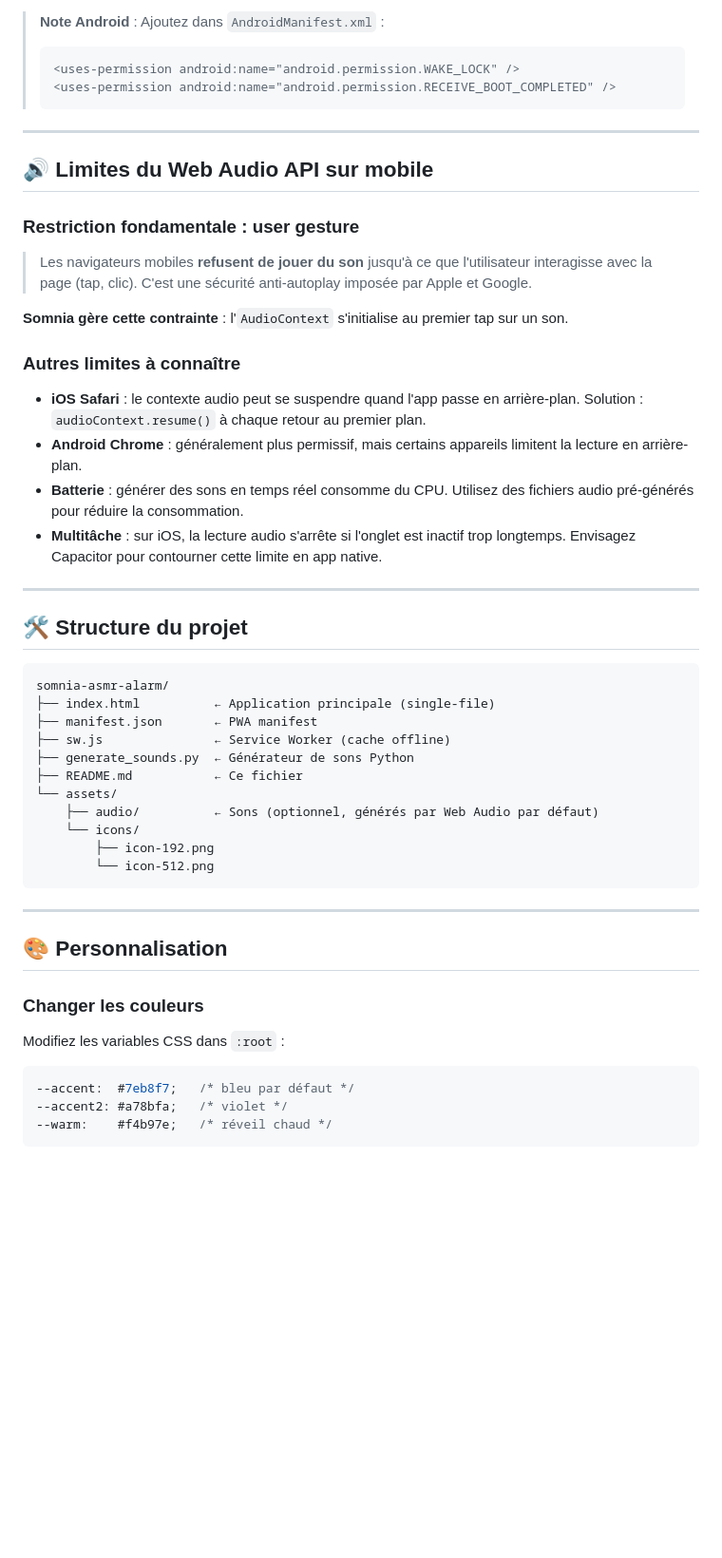
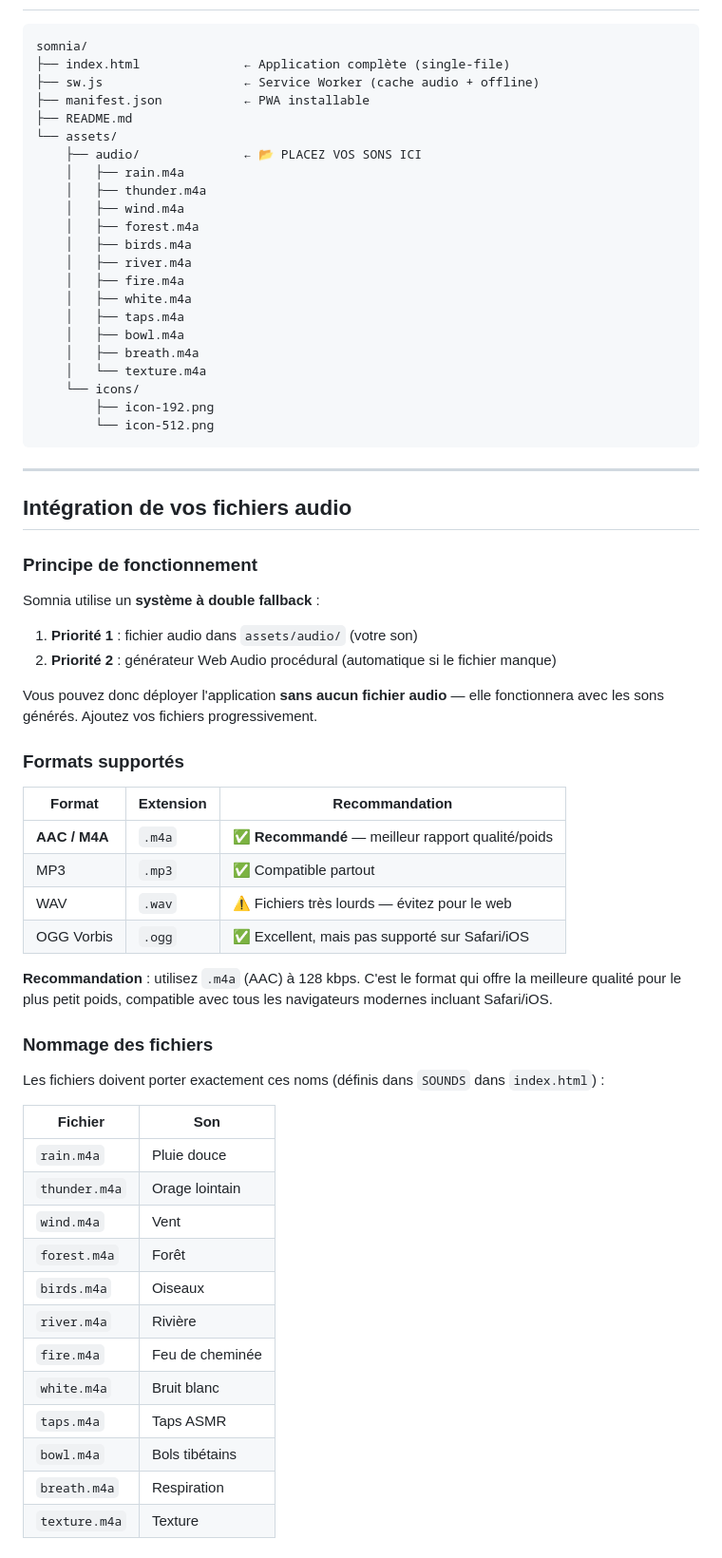
Before and after one commit to albatroswingchun/Somnia, a Markdown page: README.md, the part around one of its changes. Shown at 95% size. Drawn GitHub-style; blank space fills up the shorter version.

````diff
--- a/README.md
+++ b/README.md
@@ -165,37 +25,22 @@ npx cap open ios       # Xcode requis (macOS seulement)
-> **Note Android** : Ajoutez dans `AndroidManifest.xml` :
-> ```xml
-> <uses-permission android:name="android.permission.WAKE_LOCK" />
-> <uses-permission android:name="android.permission.RECEIVE_BOOT_COMPLETED" />
-> ```
-
----
-
-## 🔊 Limites du Web Audio API sur mobile
-
-### Restriction fondamentale : user gesture
-> Les navigateurs mobiles **refusent de jouer du son** jusqu'à ce que l'utilisateur interagisse avec la page (tap, clic). C'est une sécurité anti-autoplay imposée par Apple et Google.
-
-**Somnia gère cette contrainte** : l'`AudioContext` s'initialise au premier tap sur un son.
-
-### Autres limites à connaître
-- **iOS Safari** : le contexte audio peut se suspendre quand l'app passe en arrière-plan. Solution : `audioContext.resume()` à chaque retour au premier plan.
-- **Android Chrome** : généralement plus permissif, mais certains appareils limitent la lecture en arrière-plan.
-- **Batterie** : générer des sons en temps réel consomme du CPU. Utilisez des fichiers audio pré-générés pour réduire la consommation.
-- **Multitâche** : sur iOS, la lecture audio s'arrête si l'onglet est inactif trop longtemps. Envisagez Capacitor pour contourner cette limite en app native.
-
----
-
-## 🛠 Structure du projet
-
-```
-somnia-asmr-alarm/
-├── index.html          ← Application principale (single-file)
-├── manifest.json       ← PWA manifest
-├── sw.js               ← Service Worker (cache offline)
-├── generate_sounds.py  ← Générateur de sons Python
-├── README.md           ← Ce fichier
+somnia/
+├── index.html              ← Application complète (single-file)
+├── sw.js                   ← Service Worker (cache audio + offline)
+├── manifest.json           ← PWA installable
+├── README.md
 └── assets/
-    ├── audio/          ← Sons (optionnel, générés par Web Audio par défaut)
+    ├── audio/              ← 📂 PLACEZ VOS SONS ICI
+    │   ├── rain.m4a
+    │   ├── thunder.m4a
+    │   ├── wind.m4a
+    │   ├── forest.m4a
+    │   ├── birds.m4a
+    │   ├── river.m4a
+    │   ├── fire.m4a
+    │   ├── white.m4a
+    │   ├── taps.m4a
+    │   ├── bowl.m4a
+    │   ├── breath.m4a
+    │   └── texture.m4a
     └── icons/
         ├── icon-192.png
         └── icon-512.png
@@ -203,11 +48,44 @@ somnia-asmr-alarm/
 
 ---
 
-## 🎨 Personnalisation
+## Intégration de vos fichiers audio
 
-### Changer les couleurs
-Modifiez les variables CSS dans `:root` :
-```css
---accent:  #7eb8f7;   /* bleu par défaut */
---accent2: #a78bfa;   /* violet */
---warm:    #f4b97e;   /* réveil chaud */
+### Principe de fonctionnement
+
+Somnia utilise un **système à double fallback** :
+
+1. **Priorité 1** : fichier audio dans `assets/audio/` (votre son)
+2. **Priorité 2** : générateur Web Audio procédural (automatique si le fichier manque)
+
+Vous pouvez donc déployer l'application **sans aucun fichier audio** — elle fonctionnera avec les sons générés. Ajoutez vos fichiers progressivement.
+
+### Formats supportés
+
+| Format | Extension | Recommandation |
+|---|---|---|
+| **AAC / M4A** | `.m4a` | ✅ **Recommandé** — meilleur rapport qualité/poids |
+| MP3 | `.mp3` | ✅ Compatible partout |
+| WAV | `.wav` | ⚠ Fichiers très lourds — évitez pour le web |
+| OGG Vorbis | `.ogg` | ✅ Excellent, mais pas supporté sur Safari/iOS |
+
+**Recommandation** : utilisez `.m4a` (AAC) à 128 kbps. C'est le format qui offre la meilleure qualité pour le plus petit poids, compatible avec tous les navigateurs modernes incluant Safari/iOS.
+
+### Nommage des fichiers
+
+Les fichiers doivent porter exactement ces noms (définis dans `SOUNDS` dans `index.html`) :
+
+| Fichier | Son |
+|---|---|
+| `rain.m4a` | Pluie douce |
+| `thunder.m4a` | Orage lointain |
+| `wind.m4a` | Vent |
+| `forest.m4a` | Forêt |
+| `birds.m4a` | Oiseaux |
+| `river.m4a` | Rivière |
+| `fire.m4a` | Feu de cheminée |
+| `white.m4a` | Bruit blanc |
+| `taps.m4a` | Taps ASMR |
+| `bowl.m4a` | Bols tibétains |
+| `breath.m4a` | Respiration |
+| `texture.m4a` | Texture |
+
````
Also changed, not shown: other parts of README.md (+212 -169 lines).
